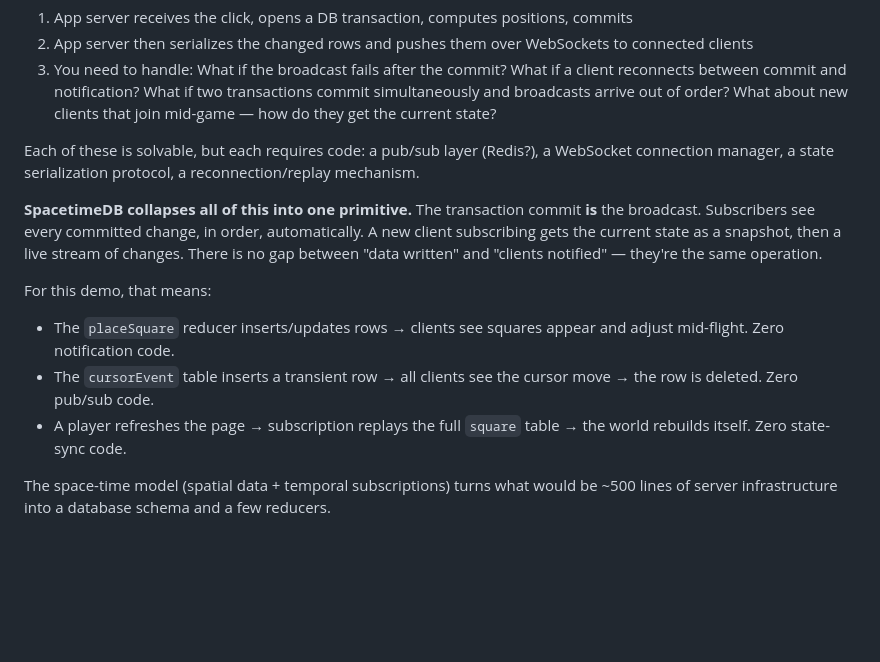
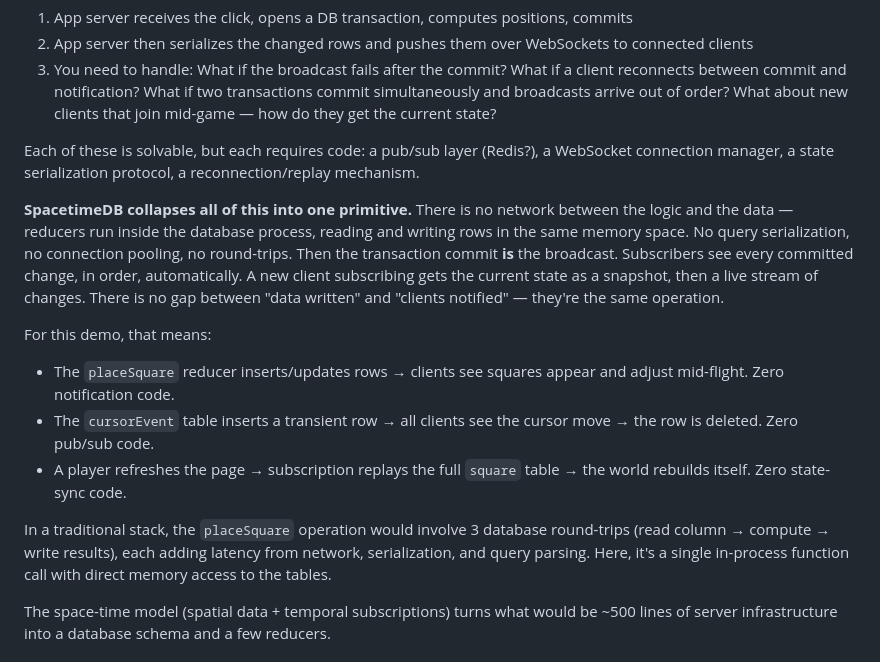
Before and after one commit to adyatlov/2x2, a Markdown page: README.md, the part around the change. Rendered like a GitHub page; blank space fills up the shorter version.

Commit message:
Highlight zero-latency data access in SpacetimeDB reducers
Reducers run inside the DB process — no network hops, no serialization,
no connection pooling between logic and data. A traditional stack would
need 3 DB round-trips per placeSquare call.

Co-Authored-By: Claude Opus 4.6 (1M context) <noreply@anthropic.com>

```diff
--- a/README.md
+++ b/README.md
@@ -44,12 +44,14 @@ With a traditional stack (app server + Postgres + WebSocket layer), the write pa
 
 Each of these is solvable, but each requires code: a pub/sub layer (Redis?), a WebSocket connection manager, a state serialization protocol, a reconnection/replay mechanism.
 
-**SpacetimeDB collapses all of this into one primitive.** The transaction commit **is** the broadcast. Subscribers see every committed change, in order, automatically. A new client subscribing gets the current state as a snapshot, then a live stream of changes. There is no gap between "data written" and "clients notified" — they're the same operation.
+**SpacetimeDB collapses all of this into one primitive.** There is no network between the logic and the data — reducers run inside the database process, reading and writing rows in the same memory space. No query serialization, no connection pooling, no round-trips. Then the transaction commit **is** the broadcast. Subscribers see every committed change, in order, automatically. A new client subscribing gets the current state as a snapshot, then a live stream of changes. There is no gap between "data written" and "clients notified" — they're the same operation.
 
 For this demo, that means:
 - The `placeSquare` reducer inserts/updates rows → clients see squares appear and adjust mid-flight. Zero notification code.
 - The `cursorEvent` table inserts a transient row → all clients see the cursor move → the row is deleted. Zero pub/sub code.
 - A player refreshes the page → subscription replays the full `square` table → the world rebuilds itself. Zero state-sync code.
+
+In a traditional stack, the `placeSquare` operation would involve 3 database round-trips (read column → compute → write results), each adding latency from network, serialization, and query parsing. Here, it's a single in-process function call with direct memory access to the tables.
 
 The space-time model (spatial data + temporal subscriptions) turns what would be ~500 lines of server infrastructure into a database schema and a few reducers.
 
```
